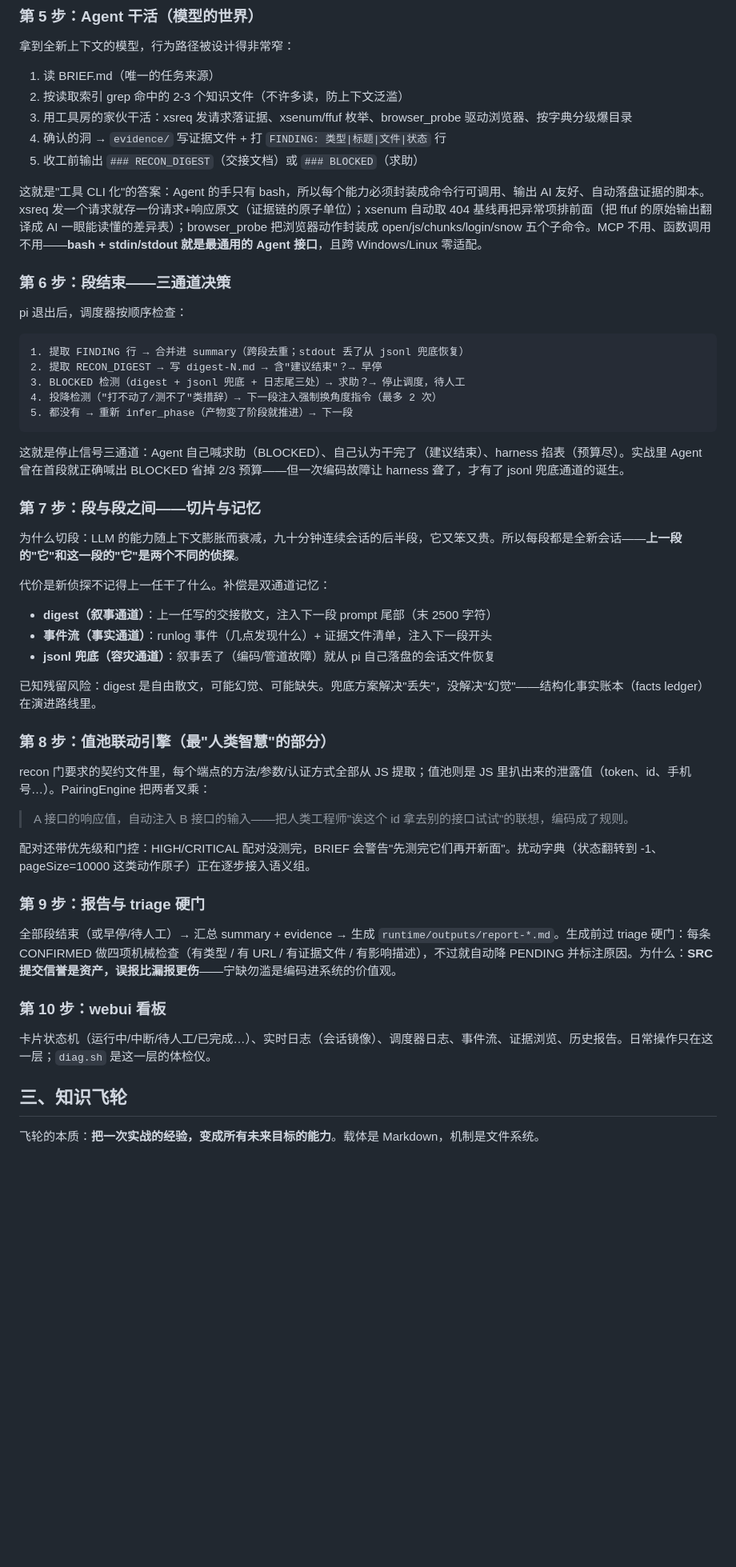
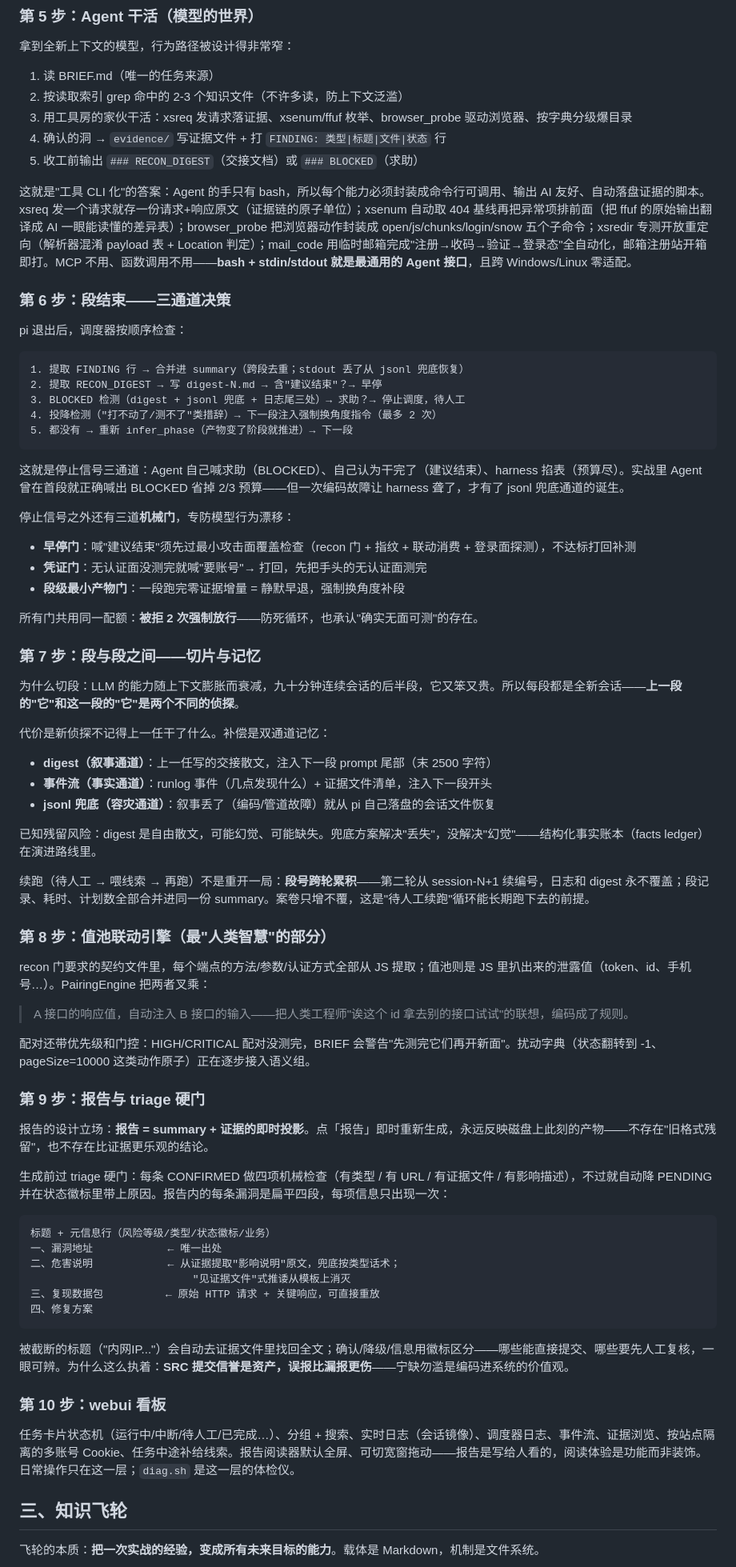
Before and after one commit to lycheer1126/xs-bigdan, a Markdown page: README.md, the part around one of its changes. Shown at 80% size. GitHub-like rendering; blank space fills up the shorter version.

Commit message:
docs: README 更新至当前版本——机械门三道/续跑案卷只增不覆/报告即时投影扁平四段/平台规则库/看板新形态,自检扩至8问

````diff
--- a/README.md
+++ b/README.md
@@ -92,7 +92,7 @@
 4. 确认的洞 → `evidence/` 写证据文件 + 打 `FINDING: 类型|标题|文件|状态` 行
 5. 收工前输出 `### RECON_DIGEST`（交接文档）或 `### BLOCKED`（求助）
 
-这就是"工具 CLI 化"的答案：Agent 的手只有 bash，所以每个能力必须封装成命令行可调用、输出 AI 友好、自动落盘证据的脚本。xsreq 发一个请求就存一份请求+响应原文（证据链的原子单位）；xsenum 自动取 404 基线再把异常项排前面（把 ffuf 的原始输出翻译成 AI 一眼能读懂的差异表）；browser_probe 把浏览器动作封装成 open/js/chunks/login/snow 五个子命令。MCP 不用、函数调用不用——**bash + stdin/stdout 就是最通用的 Agent 接口**，且跨 Windows/Linux 零适配。
+这就是"工具 CLI 化"的答案：Agent 的手只有 bash，所以每个能力必须封装成命令行可调用、输出 AI 友好、自动落盘证据的脚本。xsreq 发一个请求就存一份请求+响应原文（证据链的原子单位）；xsenum 自动取 404 基线再把异常项排前面（把 ffuf 的原始输出翻译成 AI 一眼能读懂的差异表）；browser_probe 把浏览器动作封装成 open/js/chunks/login/snow 五个子命令；xsredir 专测开放重定向（解析器混淆 payload 表 + Location 判定）；mail_code 用临时邮箱完成"注册→收码→验证→登录态"全自动化，邮箱注册站开箱即打。MCP 不用、函数调用不用——**bash + stdin/stdout 就是最通用的 Agent 接口**，且跨 Windows/Linux 零适配。
 
 ### 第 6 步：段结束——三通道决策
 
@@ -108,6 +108,14 @@ pi 退出后，调度器按顺序检查：
 
 这就是停止信号三通道：Agent 自己喊求助（BLOCKED）、自己认为干完了（建议结束）、harness 掐表（预算尽）。实战里 Agent 曾在首段就正确喊出 BLOCKED 省掉 2/3 预算——但一次编码故障让 harness 聋了，才有了 jsonl 兜底通道的诞生。
 
+停止信号之外还有三道**机械门**，专防模型行为漂移：
+
+- **早停门**：喊"建议结束"须先过最小攻击面覆盖检查（recon 门 + 指纹 + 联动消费 + 登录面探测），不达标打回补测
+- **凭证门**：无认证面没测完就喊"要账号"→ 打回，先把手头的无认证面测完
+- **段级最小产物门**：一段跑完零证据增量 = 静默早退，强制换角度补段
+
+所有门共用同一配额：**被拒 2 次强制放行**——防死循环，也承认"确实无面可测"的存在。
+
 ### 第 7 步：段与段之间——切片与记忆
 
 为什么切段：LLM 的能力随上下文膨胀而衰减，九十分钟连续会话的后半段，它又笨又贵。所以每段都是全新会话——**上一段的"它"和这一段的"它"是两个不同的侦探**。
@@ -120,6 +128,8 @@ pi 退出后，调度器按顺序检查：
 
 已知残留风险：digest 是自由散文，可能幻觉、可能缺失。兜底方案解决"丢失"，没解决"幻觉"——结构化事实账本（facts ledger）在演进路线里。
 
+续跑（待人工 → 喂线索 → 再跑）不是重开一局：**段号跨轮累积**——第二轮从 session-N+1 续编号，日志和 digest 永不覆盖；段记录、耗时、计划数全部合并进同一份 summary。案卷只增不覆，这是"待人工续跑"循环能长期跑下去的前提。
+
 ### 第 8 步：值池联动引擎（最"人类智慧"的部分）
 
 recon 门要求的契约文件里，每个端点的方法/参数/认证方式全部从 JS 提取；值池则是 JS 里扒出来的泄露值（token、id、手机号…）。PairingEngine 把两者叉乘：
@@ -130,11 +140,24 @@ recon 门要求的契约文件里，每个端点的方法/参数/认证方式全
 
 ### 第 9 步：报告与 triage 硬门
 
-全部段结束（或早停/待人工）→ 汇总 summary + evidence → 生成 `runtime/outputs/report-*.md`。生成前过 triage 硬门：每条 CONFIRMED 做四项机械检查（有类型 / 有 URL / 有证据文件 / 有影响描述），不过就自动降 PENDING 并标注原因。为什么：**SRC 提交信誉是资产，误报比漏报更伤**——宁缺勿滥是编码进系统的价值观。
+报告的设计立场：**报告 = summary + 证据的即时投影**。点「报告」即时重新生成，永远反映磁盘上此刻的产物——不存在"旧格式残留"，也不存在比证据更乐观的结论。
+
+生成前过 triage 硬门：每条 CONFIRMED 做四项机械检查（有类型 / 有 URL / 有证据文件 / 有影响描述），不过就自动降 PENDING 并在状态徽标里带上原因。报告内的每条漏洞是扁平四段，每项信息只出现一次：
+
+```text
+标题 + 元信息行（风险等级/类型/状态徽标/业务）
+一、漏洞地址            ← 唯一出处
+二、危害说明            ← 从证据提取"影响说明"原文，兜底按类型话术；
+                          "见证据文件"式推诿从模板上消灭
+三、复现数据包          ← 原始 HTTP 请求 + 关键响应，可直接重放
+四、修复方案
+```
+
+被截断的标题（"内网IP..."）会自动去证据文件里找回全文；确认/降级/信息用徽标区分——哪些能直接提交、哪些要先人工复核，一眼可辨。为什么这么执着：**SRC 提交信誉是资产，误报比漏报更伤**——宁缺勿滥是编码进系统的价值观。
 
 ### 第 10 步：webui 看板
 
-卡片状态机（运行中/中断/待人工/已完成…）、实时日志（会话镜像）、调度器日志、事件流、证据浏览、历史报告。日常操作只在这一层；`diag.sh` 是这一层的体检仪。
+任务卡片状态机（运行中/中断/待人工/已完成…）、分组 + 搜索、实时日志（会话镜像）、调度器日志、事件流、证据浏览、按站点隔离的多账号 Cookie、任务中途补给线索。报告阅读器默认全屏、可切宽窗拖动——报告是写给人看的，阅读体验是功能而非装饰。日常操作只在这一层；`diag.sh` 是这一层的体检仪。
 
 ## 三、知识飞轮
 
````
Also changed, not shown: other parts of README.md (+8 -2 lines).
